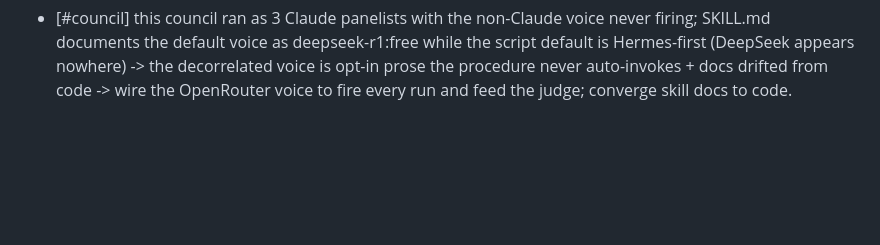
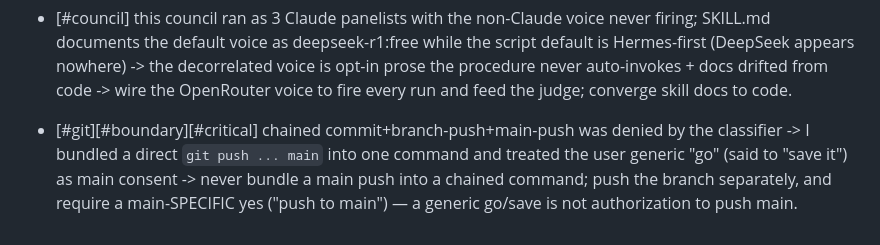
Before and after one commit to COGITO-SUM-cloude/COGITO, a Markdown page: skills/cogito-protocol/LESSONS.md, the part around the change. Rendered like a GitHub page; blank space fills up the shorter version.

Commit message:
cogito: auto-save brain [stop-hook]

```diff
--- a/skills/cogito-protocol/LESSONS.md
+++ b/skills/cogito-protocol/LESSONS.md
@@ -93,3 +93,4 @@ is relearning its scars every session.
 - [#verify][#network] assumed "Hermes is our council voice" -> a live ping showed hermes-3-405b:free returns HTTP 429 and the chain silently fell through to nemotron-nano (only a stderr line, invisible to the owner, noted it) -> free slugs rate-limit/rotate and the fallback swaps models silently; surface/read WHICH model actually answered, never assume the first slug is serving.
 - [#boundary][#critical] north-star "agents that earn real money via crypto" -> autonomous money-handling collides head-on with the no-autonomous-spending guardrail, and $3 cannot trade (fees/gas exceed the stake) -> reshape to "agents do $0 faceless labor; a HUMAN holds the money rail and presses send" — never arm an agent with a wallet.
 - [#council] this council ran as 3 Claude panelists with the non-Claude voice never firing; SKILL.md documents the default voice as deepseek-r1:free while the script default is Hermes-first (DeepSeek appears nowhere) -> the decorrelated voice is opt-in prose the procedure never auto-invokes + docs drifted from code -> wire the OpenRouter voice to fire every run and feed the judge; converge skill docs to code.
+- [#git][#boundary][#critical] chained commit+branch-push+main-push was denied by the classifier -> I bundled a direct `git push ... main` into one command and treated the user generic "go" (said to "save it") as main consent -> never bundle a main push into a chained command; push the branch separately, and require a main-SPECIFIC yes ("push to main") — a generic go/save is not authorization to push main.
```
